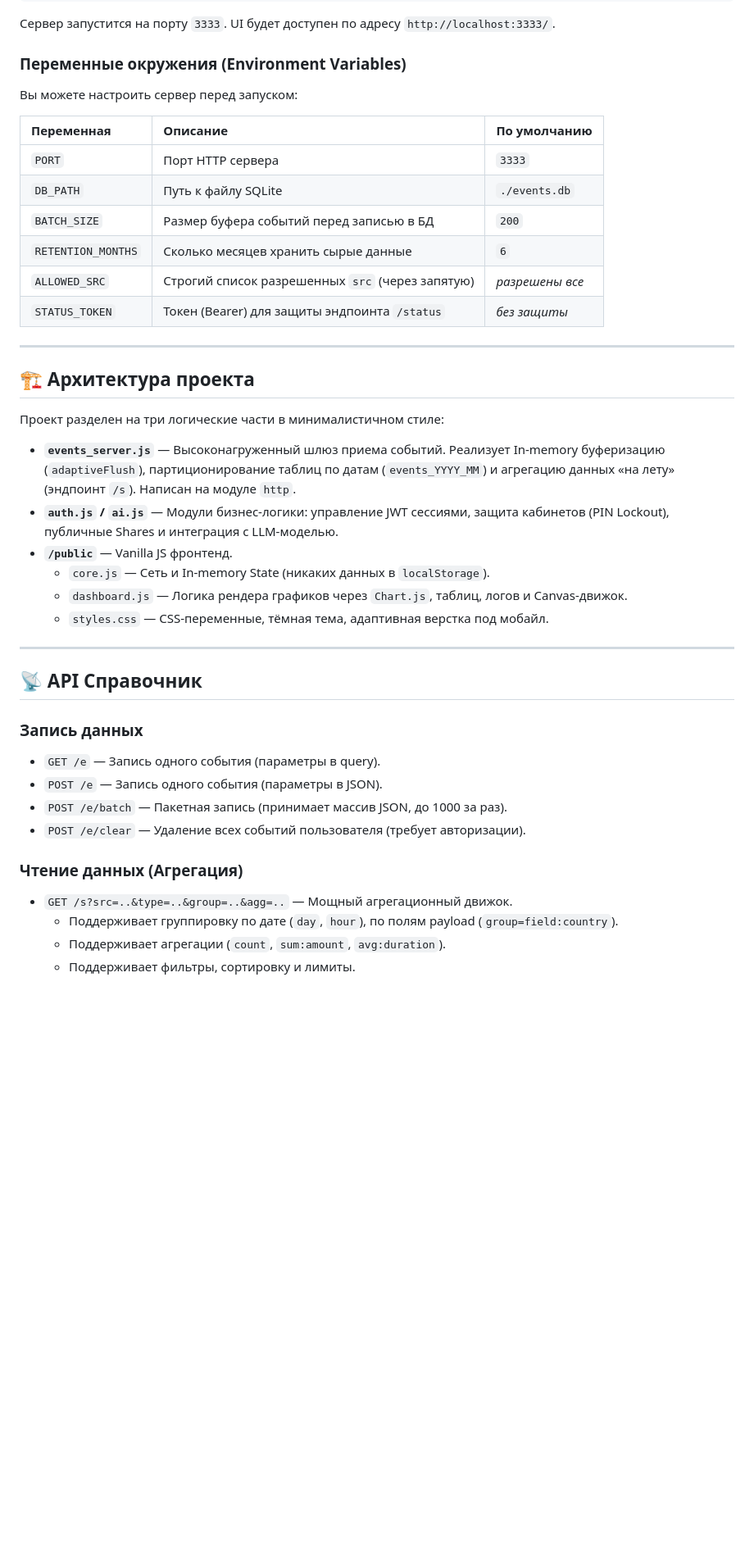
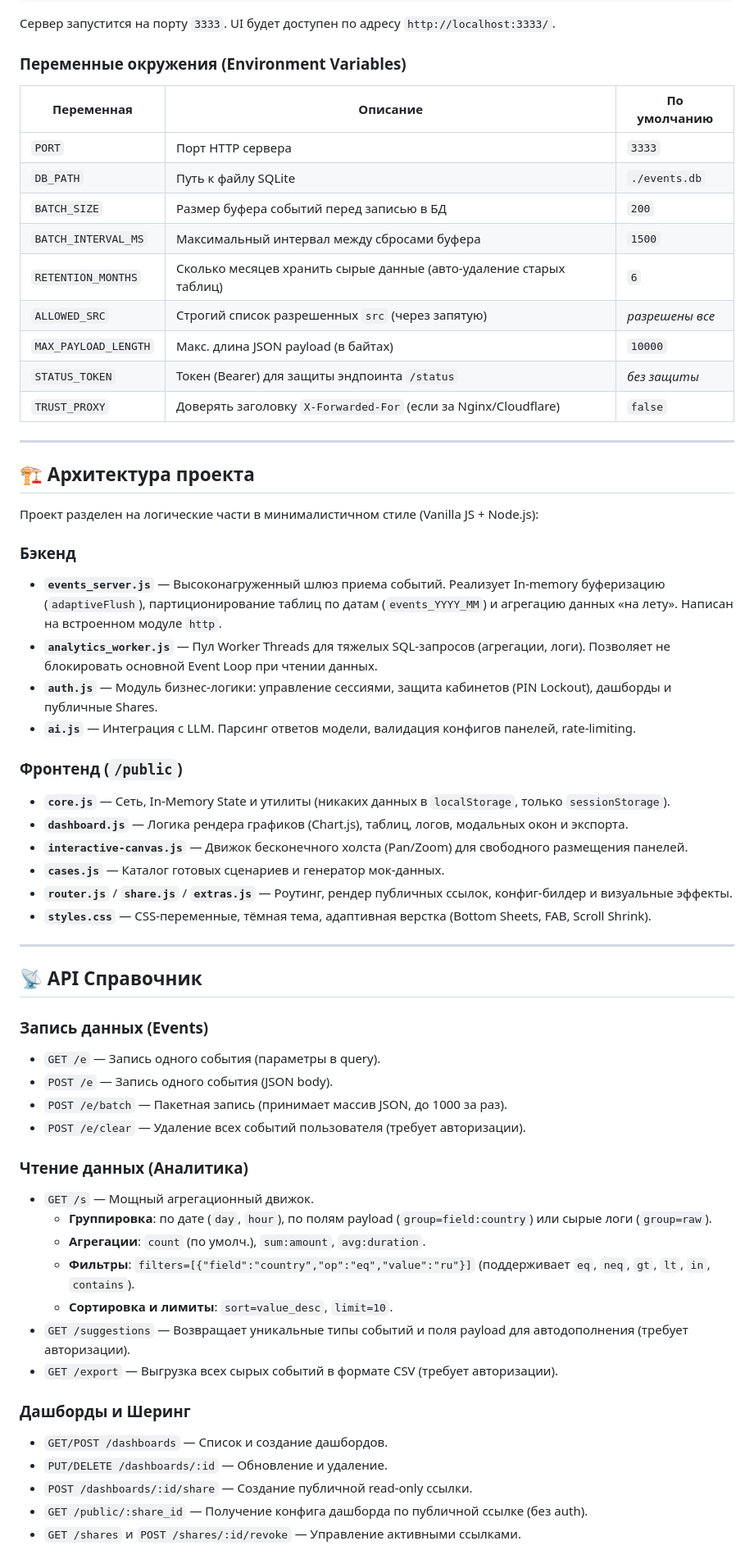
Before and after one commit to atiksorg/pulse, a Markdown page: readme.md, the part around one of its changes. Shown at 82% size. Rendered like a GitHub page; blank space fills up the shorter version.

Commit message:
Update readme.md via ProTalk AI

```diff
--- a/readme.md
+++ b/readme.md
@@ -76,42 +80,61 @@ node events_server.js
 
 ### Переменные окружения (Environment Variables)
 
-Вы можете настроить сервер перед запуском:
-
 | Переменная | Описание | По умолчанию |
-| :--- | :--- | :--- |
+|---|---|---|
 | `PORT` | Порт HTTP сервера | `3333` |
 | `DB_PATH` | Путь к файлу SQLite | `./events.db` |
 | `BATCH_SIZE` | Размер буфера событий перед записью в БД | `200` |
-| `RETENTION_MONTHS` | Сколько месяцев хранить сырые данные | `6` |
+| `BATCH_INTERVAL_MS` | Максимальный интервал между сбросами буфера | `1500` |
+| `RETENTION_MONTHS` | Сколько месяцев хранить сырые данные (авто-удаление старых таблиц) | `6` |
 | `ALLOWED_SRC` | Строгий список разрешенных `src` (через запятую) | *разрешены все* |
+| `MAX_PAYLOAD_LENGTH` | Макс. длина JSON payload (в байтах) | `10000` |
 | `STATUS_TOKEN` | Токен (Bearer) для защиты эндпоинта `/status` | *без защиты* |
+| `TRUST_PROXY` | Доверять заголовку `X-Forwarded-For` (если за Nginx/Cloudflare) | `false` |
 
 ---
 
 ## 🏗 Архитектура проекта
 
-Проект разделен на три логические части в минималистичном стиле:
+Проект разделен на логические части в минималистичном стиле (Vanilla JS + Node.js):
 
-*   **`events_server.js`** — Высоконагруженный шлюз приема событий. Реализует In-memory буферизацию (`adaptiveFlush`), партиционирование таблиц по датам (`events_YYYY_MM`) и агрегацию данных «на лету» (эндпоинт `/s`). Написан на модуле `http`.
-*   **`auth.js` / `ai.js`** — Модули бизнес-логики: управление JWT сессиями, защита кабинетов (PIN Lockout), публичные Shares и интеграция с LLM-моделью.
-*   **`/public`** — Vanilla JS фронтенд.
-    *   `core.js` — Сеть и In-memory State (никаких данных в `localStorage`).
-    *   `dashboard.js` — Логика рендера графиков через `Chart.js`, таблиц, логов и Canvas-движок.
-    *   `styles.css` — CSS-переменные, тёмная тема, адаптивная верстка под мобайл.
+### Бэкенд
+- **`events_server.js`** — Высоконагруженный шлюз приема событий. Реализует In-memory буферизацию (`adaptiveFlush`), партиционирование таблиц по датам (`events_YYYY_MM`) и агрегацию данных «на лету». Написан на встроенном модуле `http`.
+- **`analytics_worker.js`** — Пул Worker Threads для тяжелых SQL-запросов (агрегации, логи). Позволяет не блокировать основной Event Loop при чтении данных.
+- **`auth.js`** — Модуль бизнес-логики: управление сессиями, защита кабинетов (PIN Lockout), дашборды и публичные Shares.
+- **`ai.js`** — Интеграция с LLM. Парсинг ответов модели, валидация конфигов панелей, rate-limiting.
+
+### Фронтенд (`/public`)
+- **`core.js`** — Сеть, In-Memory State и утилиты (никаких данных в `localStorage`, только `sessionStorage`).
+- **`dashboard.js`** — Логика рендера графиков (Chart.js), таблиц, логов, модальных окон и экспорта.
+- **`interactive-canvas.js`** — Движок бесконечного холста (Pan/Zoom) для свободного размещения панелей.
+- **`cases.js`** — Каталог готовых сценариев и генератор мок-данных.
+- **`router.js`** / **`share.js`** / **`extras.js`** — Роутинг, рендер публичных ссылок, конфиг-билдер и визуальные эффекты.
+- **`styles.css`** — CSS-переменные, тёмная тема, адаптивная верстка (Bottom Sheets, FAB, Scroll Shrink).
 
 ---
 
 ## 📡 API Справочник
 
-### Запись данных
-*   `GET /e` — Запись одного события (параметры в query).
-*   `POST /e` — Запись одного события (параметры в JSON).
-*   `POST /e/batch` — Пакетная запись (принимает массив JSON, до 1000 за раз).
-*   `POST /e/clear` — Удаление всех событий пользователя (требует авторизации).
+### Запись данных (Events)
+- `GET /e` — Запись одного события (параметры в query).
+- `POST /e` — Запись одного события (JSON body).
+- `POST /e/batch` — Пакетная запись (принимает массив JSON, до 1000 за раз).
+- `POST /e/clear` — Удаление всех событий пользователя (требует авторизации).
 
-### Чтение данных (Агрегация)
-*   `GET /s?src=..&type=..&group=..&agg=..` — Мощный агрегационный движок.
-    *   Поддерживает группировку по дате (`day`, `hour`), по полям payload (`group=field:country`).
-    *   Поддерживает агрегации (`count`, `sum:amount`, `avg:duration`).
-    *   Поддерживает фильтры, сортировку и лимиты.
+### Чтение данных (Аналитика)
+- `GET /s` — Мощный агрегационный движок.
+  - **Группировка**: по дате (`day`, `hour`), по полям payload (`group=field:country`) или сырые логи (`group=raw`).
+  - **Агрегации**: `count` (по умолч.), `sum:amount`, `avg:duration`.
+  - **Фильтры**: `filters=[{"field":"country","op":"eq","value":"ru"}]` (поддерживает `eq`, `neq`, `gt`, `lt`, `in`, `contains`).
+  - **Сортировка и лимиты**: `sort=value_desc`, `limit=10`.
+- `GET /suggestions` — Возвращает уникальные типы событий и поля payload для автодополнения (требует авторизации).
+- `GET /export` — Выгрузка всех сырых событий в формате CSV (требует авторизации).
+
+### Дашборды и Шеринг
+- `GET/POST /dashboards` — Список и создание дашбордов.
+- `PUT/DELETE /dashboards/:id` — Обновление и удаление.
+- `POST /dashboards/:id/share` — Создание публичной read-only ссылки.
+- `GET /public/:share_id` — Получение конфига дашборда по публичной ссылке (без auth).
+- `GET /shares` и `POST /shares/:id/revoke` — Управление активными ссылками.
+
```
Also changed, not shown: other parts of readme.md (+33 -16 lines).
